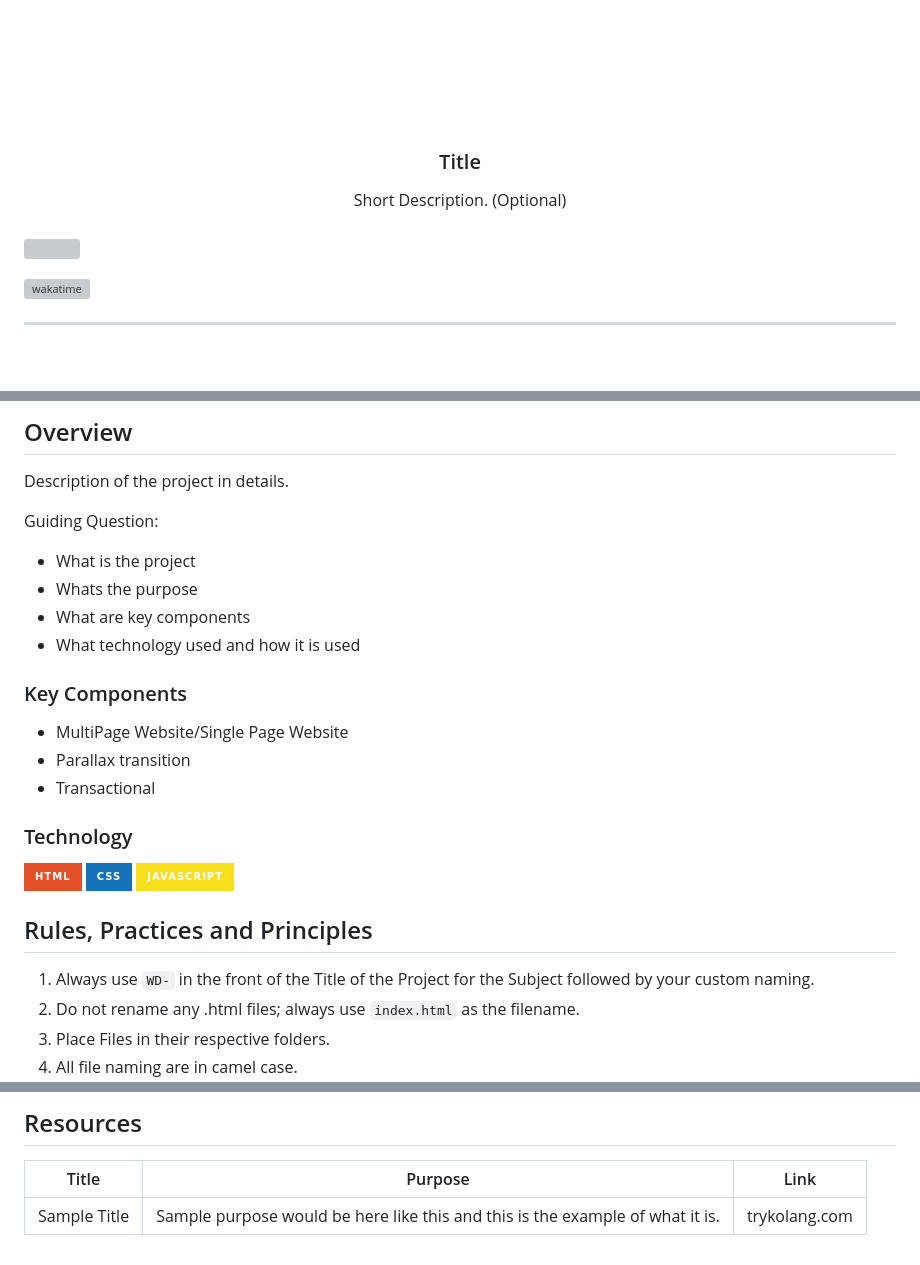
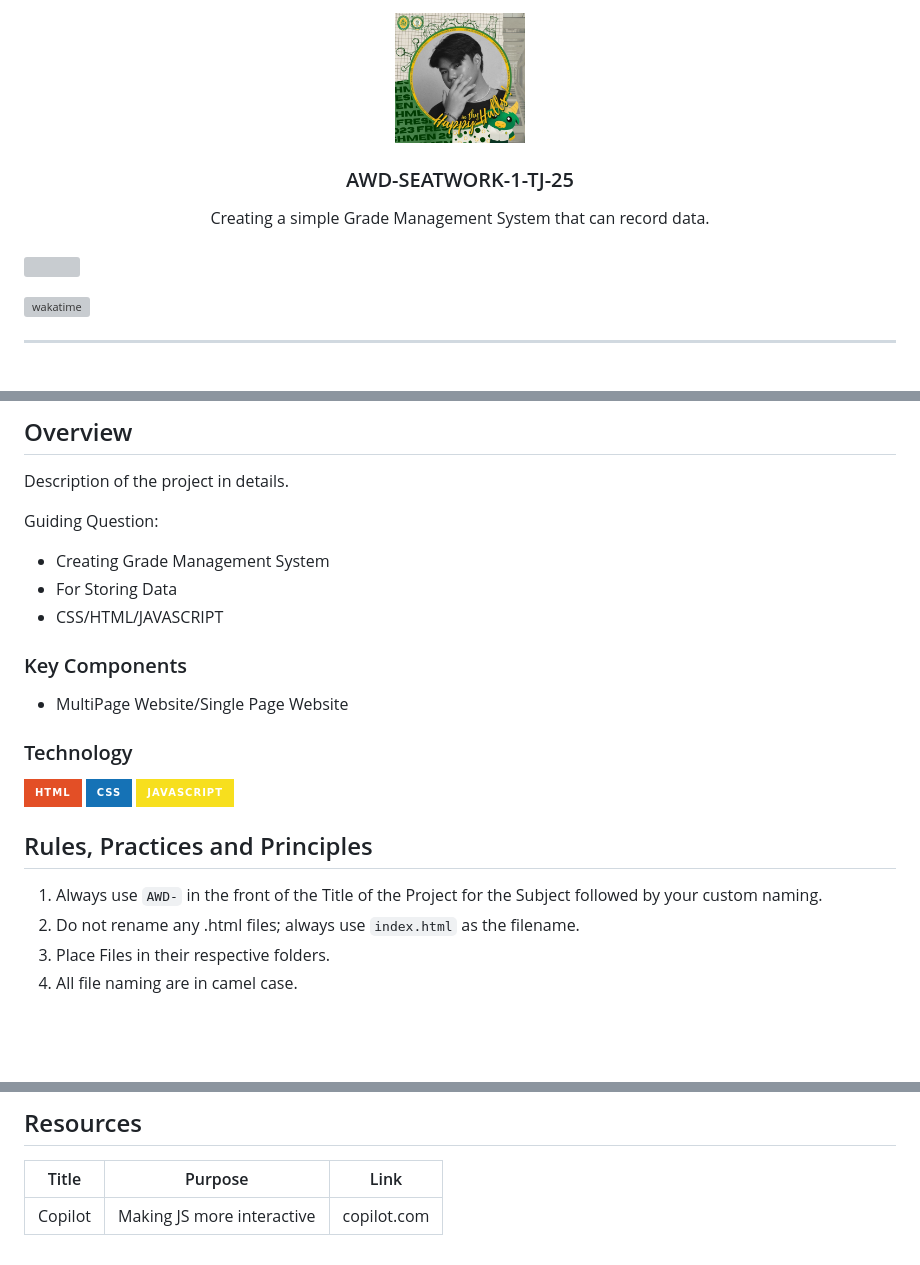
Before and after one commit to JOHNARVINTUM/AWD-SEATWORK-1-TJ-25, a Markdown page: readme.md, 3 parts joined by grey strips. Drawn GitHub-style; badges without logos; blank space fills up the shorter version; grey boxes are pictures that could not be loaded.

Commit message:
chore(readme.md): Changed the content

```diff
--- a/readme.md
+++ b/readme.md
@@ -8,12 +8,12 @@
   <!-- TODO: If you want to add logo or banner you can add it here -->
-    <img src="./assets/img/nyebe_white.png" alt="Nyebe" width="130" height="100">
+    <img src="./assets/img/364175187_2377386855774207_4249862142402114862_n.jpg" alt="Arvin" width="130" height="100">
   </a>
 <!-- TODO: Change Title to the name of the title of your Project -->
-  <h3 align="center">Title</h3>
+  <h3 align="center">AWD-SEATWORK-1-TJ-25</h3>
 </div>
 <!-- TODO: Make a short description -->
 <div align="center">
-  Short Description. (Optional)
+Creating a simple Grade Management System that can record data.
 </div>
 
 <br />
@@ -62,17 +62,14 @@
 Description of the project in details.
 
 Guiding Question:
-- What is the project
-- Whats the purpose
-- What are key components
-- What technology used and how it is used
+- Creating Grade Management System
+- For Storing Data
+- CSS/HTML/JAVASCRIPT
 
 ### Key Components
 <!-- TODO: List of Key Components -->
 <!-- The following are just sample -->
 - MultiPage Website/Single Page Website
-- Parallax transition
-- Transactional
 
 ### Technology
 <!-- TODO: List of Technology Used -->
@@ -81,7 +78,7 @@ Guiding Question:
 ![JavaScript](https://img.shields.io/badge/JavaScript-F7DF1E?style=for-the-badge&logo=javascript&logoColor=white)
 
 ## Rules, Practices and Principles
-1. Always use `WD-` in the front of the Title of the Project for the Subject followed by your custom naming.
+1. Always use `AWD-` in the front of the Title of the Project for the Subject followed by your custom naming.
 2. Do not rename any .html files; always use `index.html` as the filename.
 3. Place Files in their respective folders.
 4. All file naming are in camel case.
@@ -119,4 +116,4 @@ WD-ProjectName
 <!-- TODO: Add References -->
 | Title | Purpose | Link |
 |-|-|-|
-| Sample Title | Sample purpose would be here like this and this is the example of what it is. | trykolang.com |
+| Copilot | Making JS more interactive | copilot.com |
```
Also changed, not shown: other parts of readme.md (+2 -2 lines).
